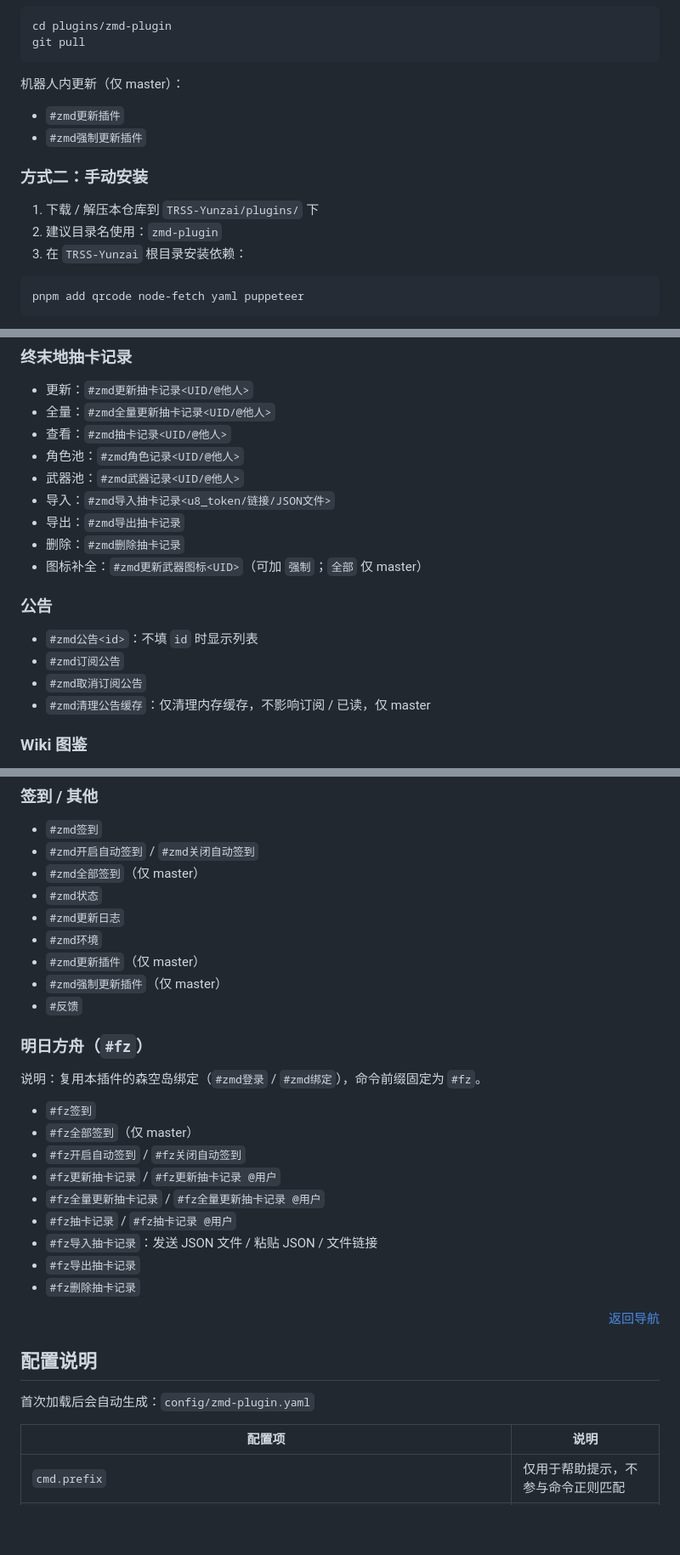
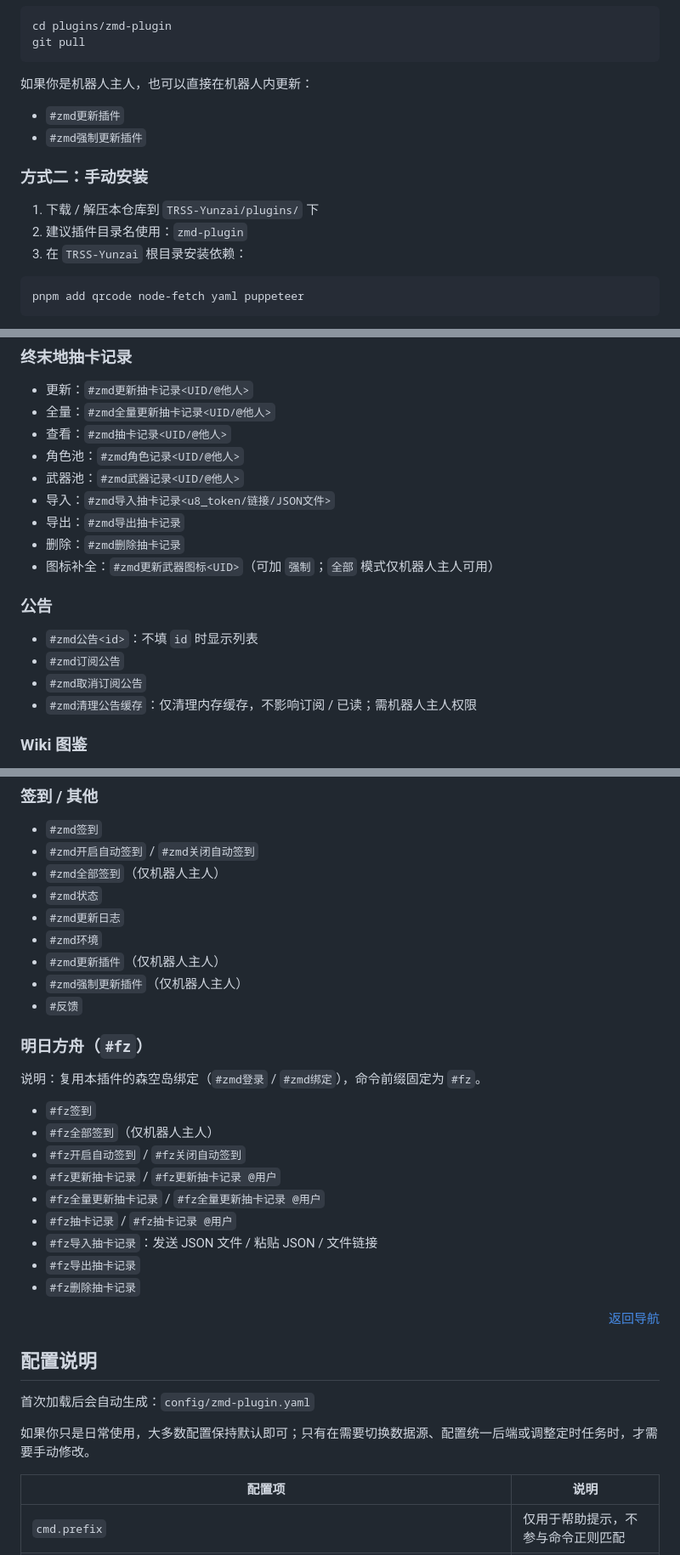
Before and after one commit to Anon-deisu/zmd-plugin, a Markdown page: README.md, 3 parts joined by grey strips. Shown at 85% size. Rendered like a GitHub page; blank space fills up the shorter version.

Commit message:
docs(readme): 优化导航布局与用户语气

````diff
--- a/README.md
+++ b/README.md
@@ -218,7 +220,7 @@ cd plugins/zmd-plugin
 git pull
 ```
 
-机器人内更新（仅 master）：
+如果你是机器人主人，也可以直接在机器人内更新：
 
 - `#zmd更新插件`
 - `#zmd强制更新插件`
@@ -227,7 +229,7 @@ git pull
 ### 方式二：手动安装
 
 1. 下载 / 解压本仓库到 `TRSS-Yunzai/plugins/` 下
-2. 建议目录名使用：`zmd-plugin`
+2. 建议插件目录名使用：`zmd-plugin`
 3. 在 `TRSS-Yunzai` 根目录安装依赖：
 
 ```bash
@@ -360,7 +362,7 @@ friendApi:
 - 导入：`#zmd导入抽卡记录<u8_token/链接/JSON文件>`
 - 导出：`#zmd导出抽卡记录`
 - 删除：`#zmd删除抽卡记录`
-- 图标补全：`#zmd更新武器图标<UID>`（可加 `强制`；`全部` 仅 master）
+- 图标补全：`#zmd更新武器图标<UID>`（可加 `强制`；`全部` 模式仅机器人主人可用）
 
 <a id="commands-ann"></a>
 ### 公告
@@ -368,7 +370,7 @@ friendApi:
 - `#zmd公告<id>`：不填 `id` 时显示列表
 - `#zmd订阅公告`
 - `#zmd取消订阅公告`
-- `#zmd清理公告缓存`：仅清理内存缓存，不影响订阅 / 已读，仅 master
+- `#zmd清理公告缓存`：仅清理内存缓存，不影响订阅 / 已读；需机器人主人权限
 
 <a id="commands-wiki"></a>
 ### Wiki 图鉴
@@ -389,12 +391,12 @@ friendApi:
 
 - `#zmd签到`
 - `#zmd开启自动签到` / `#zmd关闭自动签到`
-- `#zmd全部签到`（仅 master）
+- `#zmd全部签到`（仅机器人主人）
 - `#zmd状态`
 - `#zmd更新日志`
 - `#zmd环境`
-- `#zmd更新插件`（仅 master）
-- `#zmd强制更新插件`（仅 master）
+- `#zmd更新插件`（仅机器人主人）
+- `#zmd强制更新插件`（仅机器人主人）
 - `#反馈`
 
 <a id="commands-fz"></a>
@@ -403,7 +405,7 @@ friendApi:
 说明：复用本插件的森空岛绑定（`#zmd登录` / `#zmd绑定`），命令前缀固定为 `#fz`。
 
 - `#fz签到`
-- `#fz全部签到`（仅 master）
+- `#fz全部签到`（仅机器人主人）
 - `#fz开启自动签到` / `#fz关闭自动签到`
 - `#fz更新抽卡记录` / `#fz更新抽卡记录 @用户`
 - `#fz全量更新抽卡记录` / `#fz全量更新抽卡记录 @用户`
@@ -418,6 +420,8 @@ friendApi:
 ## 配置说明
 
 首次加载后会自动生成：`config/zmd-plugin.yaml`
+
+如果你只是日常使用，大多数配置保持默认即可；只有在需要切换数据源、配置统一后端或调整定时任务时，才需要手动修改。
 
 | 配置项 | 说明 |
 | --- | --- |
````
Also changed, not shown: other parts of README.md (+13 -11 lines).
